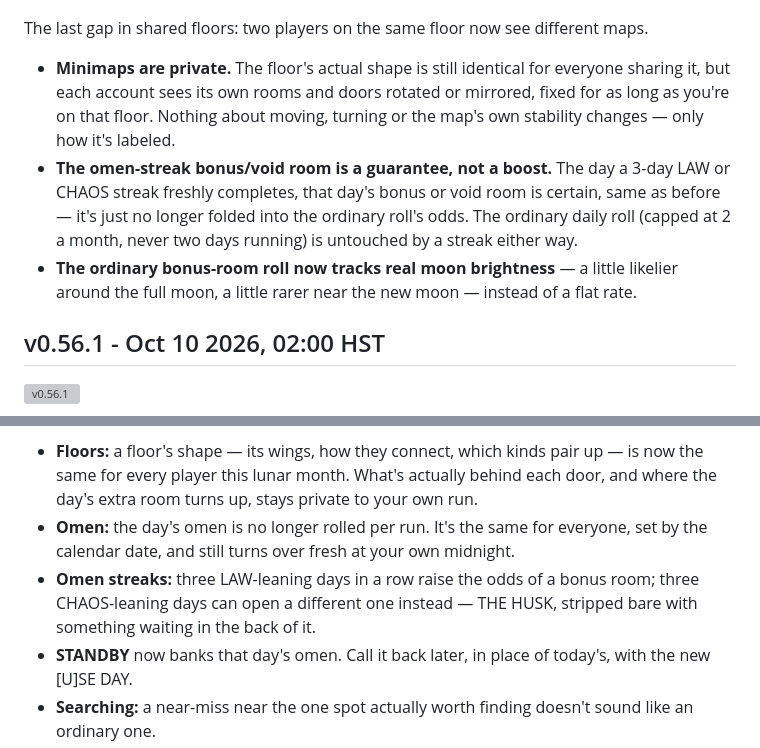
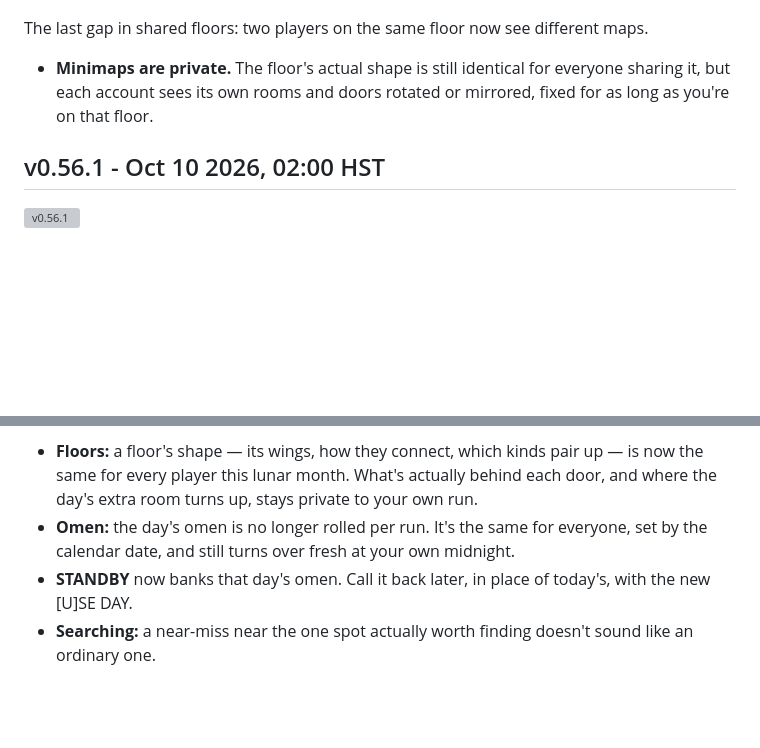
Before and after one commit to okayline/daily-dungeon, a Markdown page: CHANGELOG.md, 2 parts joined by grey strips. Rendered like a GitHub page; blank space fills up the shorter version; grey boxes are pictures that could not be loaded.

```diff
--- a/CHANGELOG.md
+++ b/CHANGELOG.md
@@ -24,9 +24,8 @@ Simpler cell.
 
 The last gap in shared floors: two players on the same floor now see different maps.
 
-- **Minimaps are private.** The floor's actual shape is still identical for everyone sharing it, but each account sees its own rooms and doors rotated or mirrored, fixed for as long as you're on that floor. Nothing about moving, turning or the map's own stability changes — only how it's labeled.
-- **The omen-streak bonus/void room is a guarantee, not a boost.** The day a 3-day LAW or CHAOS streak freshly completes, that day's bonus or void room is certain, same as before — it's just no longer folded into the ordinary roll's odds. The ordinary daily roll (capped at 2 a month, never two days running) is untouched by a streak either way.
-- **The ordinary bonus-room roll now tracks real moon brightness** — a little likelier around the full moon, a little rarer near the new moon — instead of a flat rate.
+- **Minimaps are private.** The floor's actual shape is still identical for everyone sharing it, but each account sees its own rooms and doors rotated or mirrored, fixed for as long as you're on that floor.
+
 
 ## v0.56.1 - Oct 10 2026, 02:00 HST
 
@@ -46,7 +45,6 @@ The same floors for everyone, and omens with consequences.
 
 - **Floors:** a floor's shape — its wings, how they connect, which kinds pair up — is now the same for every player this lunar month. What's actually behind each door, and where the day's extra room turns up, stays private to your own run.
 - **Omen:** the day's omen is no longer rolled per run. It's the same for everyone, set by the calendar date, and still turns over fresh at your own midnight.
-- **Omen streaks:** three LAW-leaning days in a row raise the odds of a bonus room; three CHAOS-leaning days can open a different one instead — THE HUSK, stripped bare with something waiting in the back of it.
 - **STANDBY** now banks that day's omen. Call it back later, in place of today's, with the new [U]SE DAY.
 - **Searching:** a near-miss near the one spot actually worth finding doesn't sound like an ordinary one.
 - **Arrivals:** stepping onto a new floor says a little more now — who's dominant down here, and whether the pattern feels like it's holding or broken.
```
